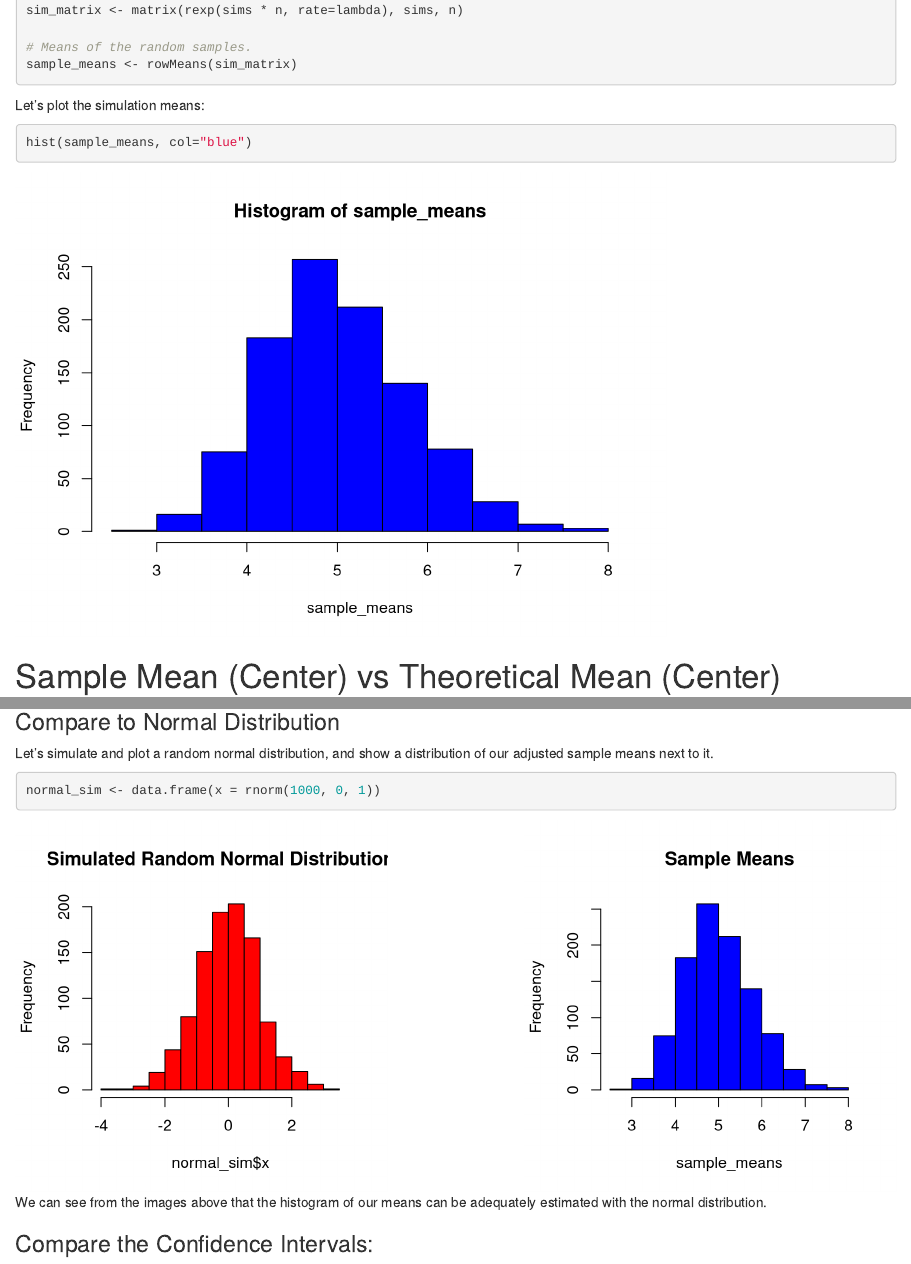
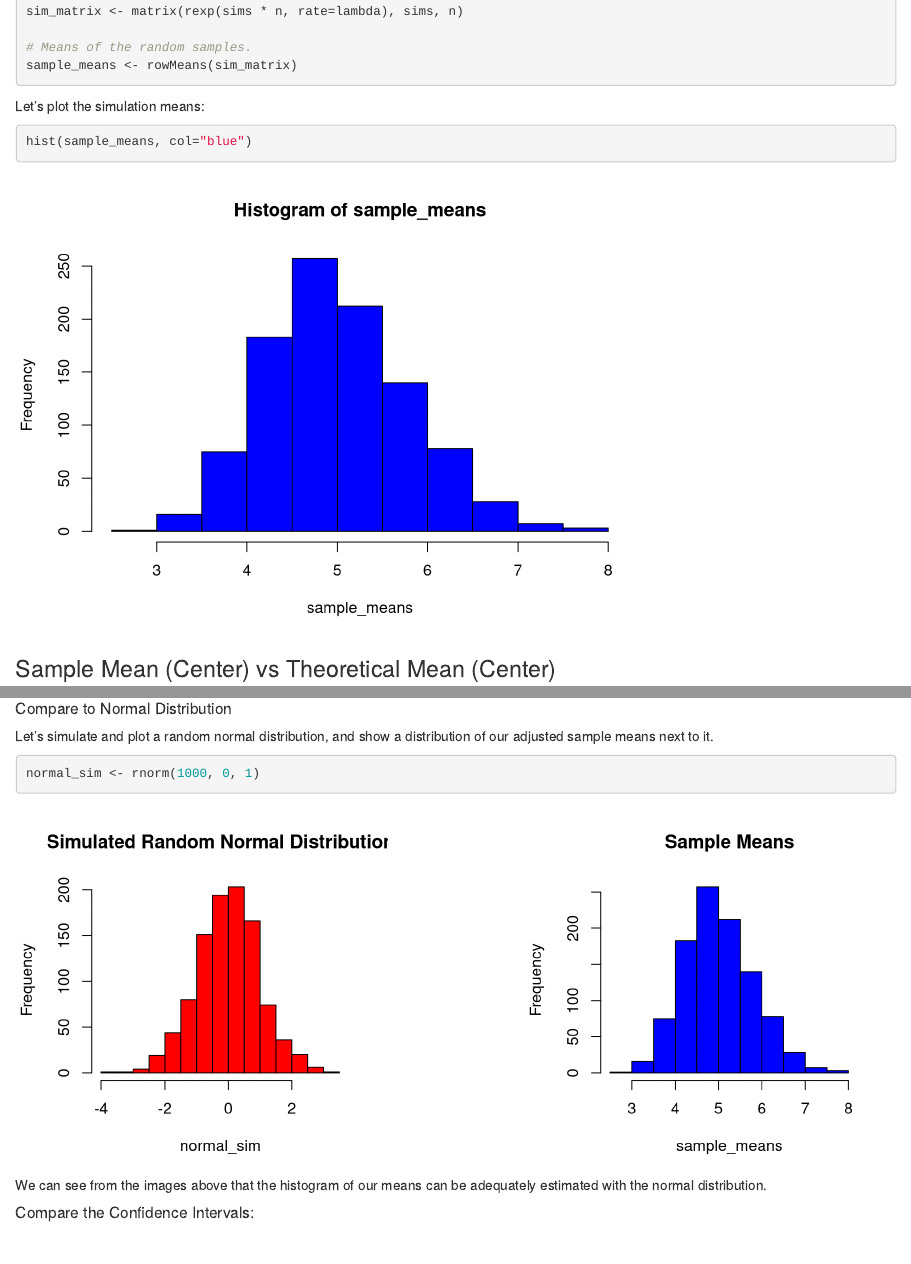
Before and after one commit to MrMaksimize/statinference-proj, an R Markdown document (main.Rmd): the page in a window 1100 px wide, from 730 px down before the commit and from 720 px down after it, so that both start at the same text, and a second part further down, joined at a grey line. Rendered offline with R 4.5, knitr and Pandoc, with nearby package versions.

Commit message:
Formatting.

````diff
--- a/main.Rmd
+++ b/main.Rmd
@@ -53,7 +53,7 @@ Let's plot the simulation means:
 hist(sample_means, col="blue")
 ```
 
-# Sample Mean (Center) vs Theoretical Mean (Center)
+### Sample Mean (Center) vs Theoretical Mean (Center)
 ```{r}
 theoretical_mean <- 1/lambda
 sample_mean <- mean(sample_means)
@@ -73,13 +73,13 @@ We can see that the theoretical variance is **`r theoretical_var `** and the var
 
-### Compare to Normal Distribution
+##### Compare to Normal Distribution
 Let's simulate and plot a random normal distribution, and show a distribution of our adjusted sample means next to it.
 
 ```{r}
-normal_sim <- data.frame(x = rnorm(1000, 0, 1))
+normal_sim <- rnorm(1000, 0, 1)
 ```
 
 ```{r fig.width=4, fig.height=4, echo=FALSE, out.extra='style="float:left"'}
-hist(normal_sim$x, col="red", main="Simulated Random Normal Distribution")
+hist(normal_sim, col="red", main="Simulated Random Normal Distribution")
 ```
 
 ```{r fig.width=4, fig.height=4, echo=FALSE, out.extra='style="float:right"'}
@@ -90,7 +90,7 @@ hist(sample_means, col="blue", main="Sample Means")
 
 We can see from the images above that the histogram of our means can be adequately estimated with the normal distribution.
 
-### Compare the Confidence Intervals:
+##### Compare the Confidence Intervals:
 ```{r}
 conf_interval <- round (
     mean(sample_means) + c(-1,1) * 1.96 * sd(sample_means) / sqrt(n), 3
````
Also changed, not shown: main.html, main.Rmd (8 more changed lines).
